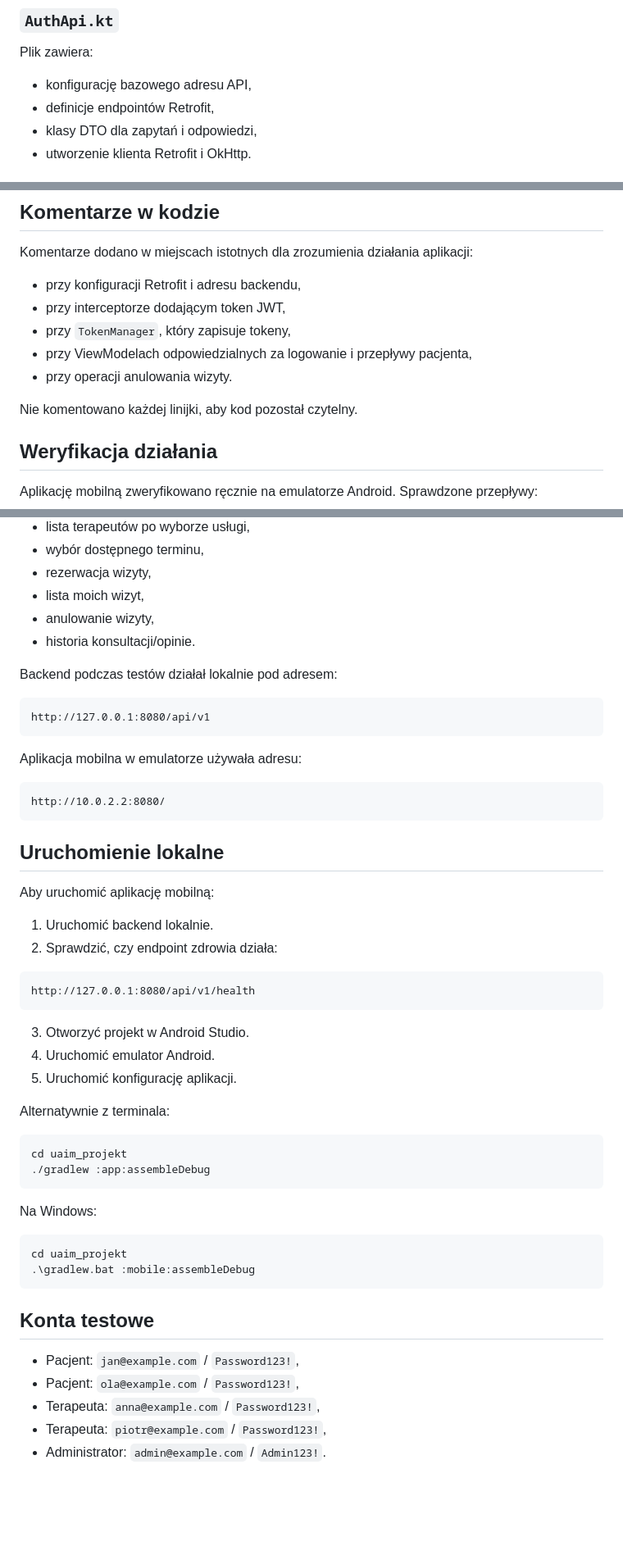
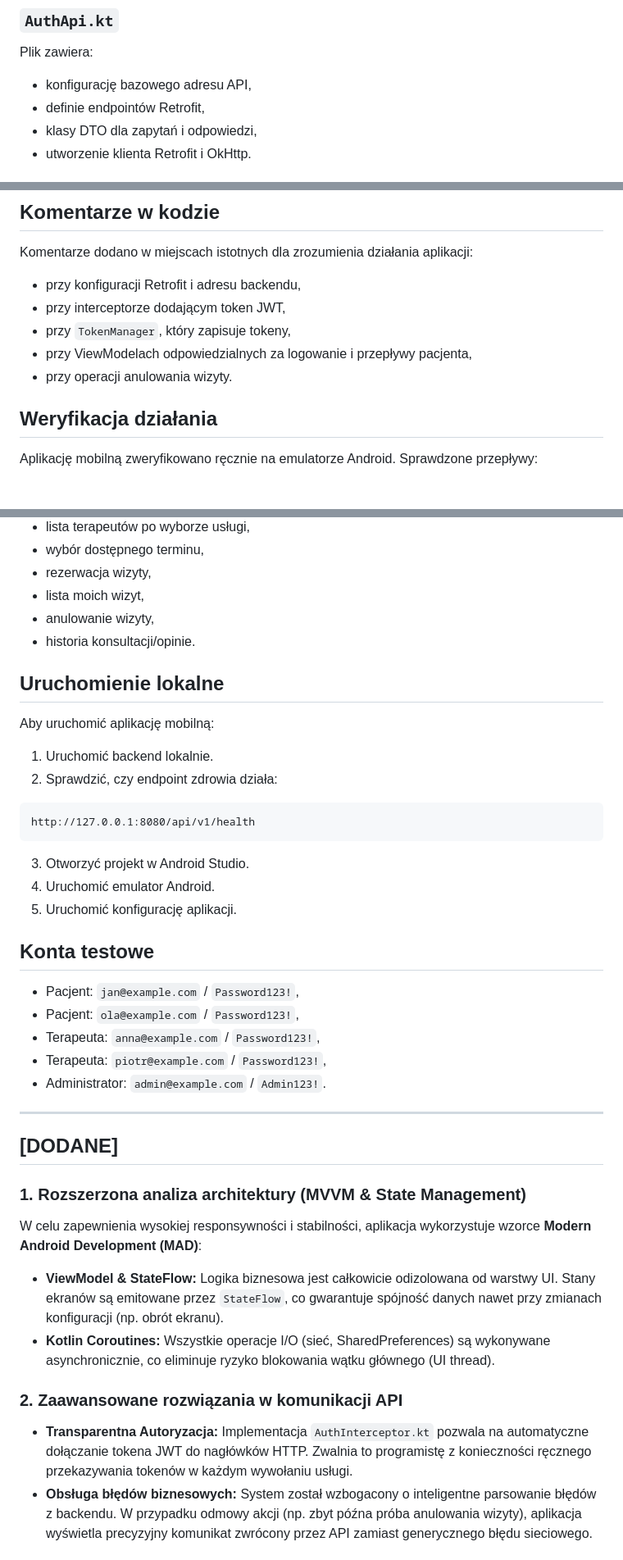
Before and after one commit to renexer/uaim_projekt, a Markdown page: docs/mobile.md, 3 parts joined by grey strips. Shown at 82% size. GitHub-like rendering; blank space fills up the shorter version.

````diff
--- a/docs/mobile.md
+++ b/docs/mobile.md
@@ -95,7 +95,7 @@ mobile/app/src/main/java/com/uaim/projekt/
 Plik zawiera:
 
 - konfigurację bazowego adresu API,
-- definicje endpointów Retrofit,
+- definie endpointów Retrofit,
 - klasy DTO dla zapytań i odpowiedzi,
 - utworzenie klienta Retrofit i OkHttp.
 
@@ -246,8 +246,6 @@ Komentarze dodano w miejscach istotnych dla zrozumienia działania aplikacji:
 - przy ViewModelach odpowiedzialnych za logowanie i przepływy pacjenta,
 - przy operacji anulowania wizyty.
 
-Nie komentowano każdej linijki, aby kod pozostał czytelny.
-
 ## Weryfikacja działania
 
 Aplikację mobilną zweryfikowano ręcznie na emulatorze Android. Sprawdzone przepływy:
@@ -261,18 +259,6 @@ Aplikację mobilną zweryfikowano ręcznie na emulatorze Android. Sprawdzone prz
 - lista moich wizyt,
 - anulowanie wizyty,
 - historia konsultacji/opinie.
-
-Backend podczas testów działał lokalnie pod adresem:
-
-```text
-http://127.0.0.1:8080/api/v1
-```
-
-Aplikacja mobilna w emulatorze używała adresu:
-
-```text
-http://10.0.2.2:8080/
-```
 
 ## Uruchomienie lokalne
 
@@ -289,20 +275,6 @@ http://127.0.0.1:8080/api/v1/health
 4. Uruchomić emulator Android.
 5. Uruchomić konfigurację aplikacji.
 
-Alternatywnie z terminala:
-
-```bash
-cd uaim_projekt
-./gradlew :app:assembleDebug
-```
-
-Na Windows:
-
-```powershell
-cd uaim_projekt
-.\gradlew.bat :mobile:assembleDebug
-```
-
 ## Konta testowe
 
 - Pacjent: `jan@example.com` / `Password123!`,
@@ -310,3 +282,18 @@ cd uaim_projekt
 - Terapeuta: `anna@example.com` / `Password123!`,
 - Terapeuta: `piotr@example.com` / `Password123!`,
 - Administrator: `admin@example.com` / `Admin123!`.
+
+---
+
+## [DODANE]
+
+
+### 1. Rozszerzona analiza architektury (MVVM & State Management)
+W celu zapewnienia wysokiej responsywności i stabilności, aplikacja wykorzystuje wzorce **Modern Android Development (MAD)**:
+*   **ViewModel & StateFlow:** Logika biznesowa jest całkowicie odizolowana od warstwy UI. Stany ekranów są emitowane przez `StateFlow`, co gwarantuje spójność danych nawet przy zmianach konfiguracji (np. obrót ekranu).
+*   **Kotlin Coroutines:** Wszystkie operacje I/O (sieć, SharedPreferences) są wykonywane asynchronicznie, co eliminuje ryzyko blokowania wątku głównego (UI thread).
+
+### 2. Zaawansowane rozwiązania w komunikacji API
+*   **Transparentna Autoryzacja:** Implementacja `AuthInterceptor.kt` pozwala na automatyczne dołączanie tokena JWT do nagłówków HTTP. Zwalnia to programistę z konieczności ręcznego przekazywania tokenów w każdym wywołaniu usługi.
+*   **Obsługa błędów biznesowych:** System został wzbogacony o inteligentne parsowanie błędów z backendu. W przypadku odmowy akcji (np. zbyt późna próba anulowania wizyty), aplikacja wyświetla precyzyjny komunikat zwrócony przez API zamiast generycznego błędu sieciowego.
+
````
Also changed, not shown: other parts of docs/mobile.md (+22 -0 lines).
